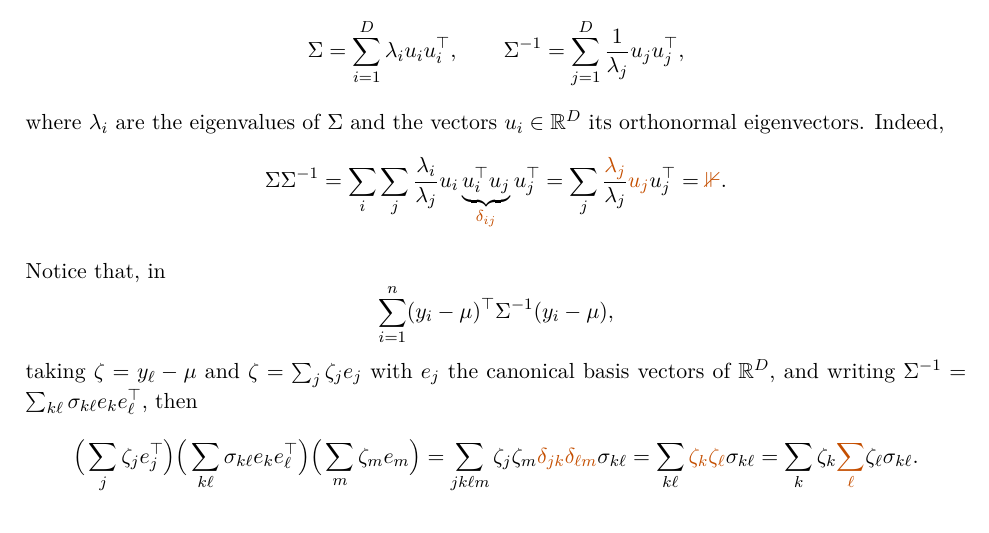
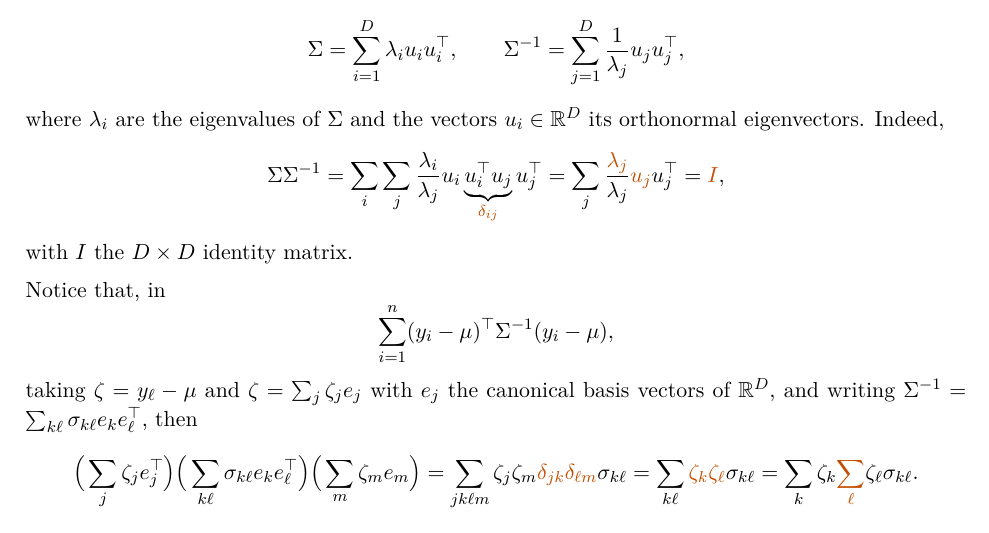
Before and after one commit to Danuzco/bayesian-modelling-notes, a LaTeX document (lecture05_bayesian_statistics/latex/lecture05_bayesian_statistics_typeset.tex): part of page 14 of 18, cut so that both start at the same text. Compiled offline with pdfLaTeX.

Commit message:
Fix identity matrix symbol in Lecture 5
The blackboard-bold 1 rendered as a broken glyph; use I and say it is
the D x D identity matrix.

Co-Authored-By: Claude Opus 5.5 <noreply@anthropic.com>

```diff
--- a/lecture05_bayesian_statistics/latex/lecture05_bayesian_statistics_typeset.tex
+++ b/lecture05_bayesian_statistics/latex/lecture05_bayesian_statistics_typeset.tex
@@ -1,7 +1,6 @@
 \input{preamble}
 \title{Lecture 5: Bayesian Statistics}
 \author{}\date{}
-\newcommand{\one}{\mathbb{1}}
 
 \begin{document}
 \maketitle
@@ -721,8 +720,9 @@ where $\lambda_i$ are the eigenvalues of $\Sigma$ and the vectors $u_i \in \R^D$
 Indeed,
 \[
 \Sigma\Sigma^{-1} = \sum_i\sum_j\frac{\lambda_i}{\lambda_j}u_i\underbrace{u_i^{\top}u_j}_{\new{\delta_{ij}}}u_j^{\top}
-= \sum_j\frac{\new{\lambda_j}}{\lambda_j}\new{u_j}u_j^{\top} = \new{\one}.
+= \sum_j\frac{\new{\lambda_j}}{\lambda_j}\new{u_j}u_j^{\top} = \new{I},
 \]
+with $I$ the $D\times D$ identity matrix.
 
 Notice that, in
 \[
```
Also changed, not shown: lecture05_bayesian_statistics/lecture05_bayesian_statistics_typeset.pdf.
